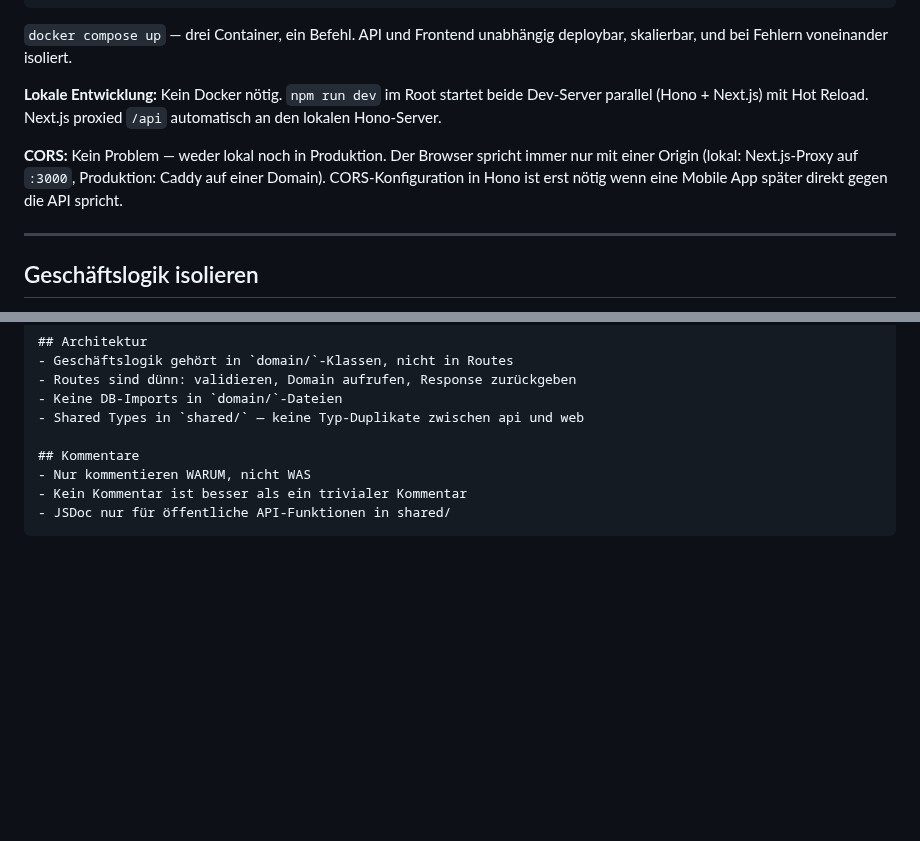
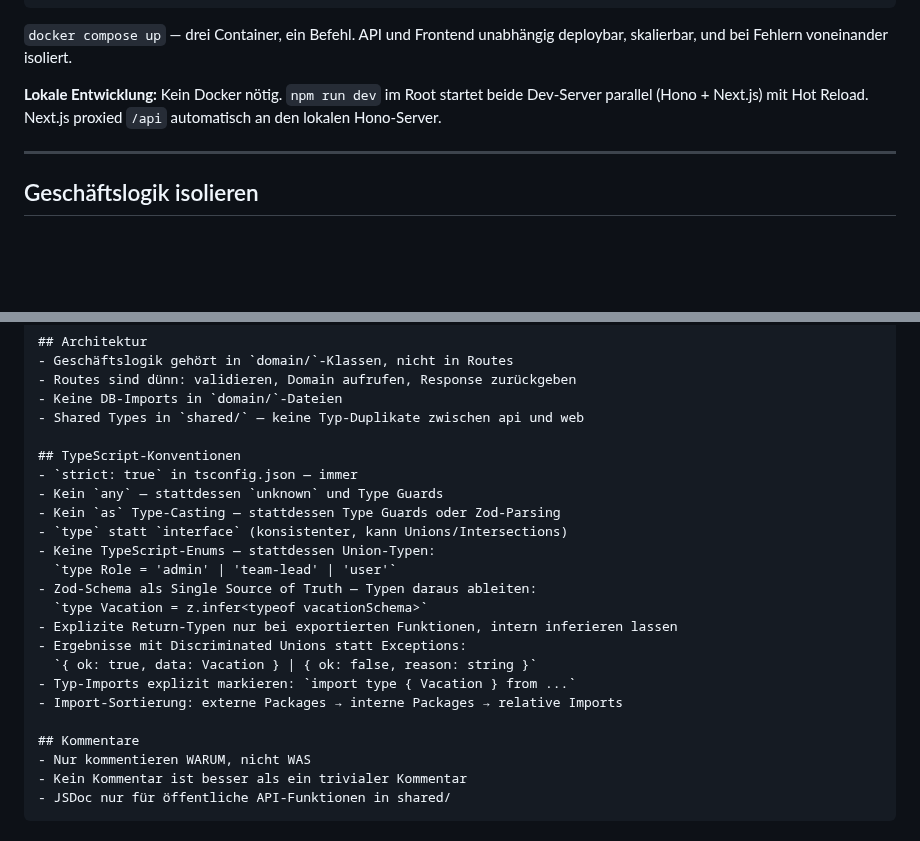
Before and after one commit to Pikktee/schnappster, a Markdown page: docs/jahresplaner-stack.md, 2 parts joined by grey strips. Drawn GitHub-style; blank space fills up the shorter version.

Commit message:
docs: add TypeScript conventions, remove unnecessary CORS note
https://claude.ai/code/session_01GonNFuHNfsovUQD68Hq8A3

```diff
--- a/docs/jahresplaner-stack.md
+++ b/docs/jahresplaner-stack.md
@@ -213,11 +213,6 @@ deploybar, skalierbar, und bei Fehlern voneinander isoliert.
 Dev-Server parallel (Hono + Next.js) mit Hot Reload. Next.js proxied `/api`
 automatisch an den lokalen Hono-Server.
 
-**CORS:** Kein Problem — weder lokal noch in Produktion. Der Browser spricht immer
-nur mit einer Origin (lokal: Next.js-Proxy auf `:3000`, Produktion: Caddy auf einer
-Domain). CORS-Konfiguration in Hono ist erst nötig wenn eine Mobile App später direkt
-gegen die API spricht.
-
 ---
 
 ## Geschäftslogik isolieren
@@ -364,6 +359,21 @@ inkonsistentem Stil. Empfohlener Inhalt:
 - Keine DB-Imports in `domain/`-Dateien
 - Shared Types in `shared/` — keine Typ-Duplikate zwischen api und web
 
+## TypeScript-Konventionen
+- `strict: true` in tsconfig.json — immer
+- Kein `any` — stattdessen `unknown` und Type Guards
+- Kein `as` Type-Casting — stattdessen Type Guards oder Zod-Parsing
+- `type` statt `interface` (konsistenter, kann Unions/Intersections)
+- Keine TypeScript-Enums — stattdessen Union-Typen:
+  `type Role = 'admin' | 'team-lead' | 'user'`
+- Zod-Schema als Single Source of Truth — Typen daraus ableiten:
+  `type Vacation = z.infer<typeof vacationSchema>`
+- Explizite Return-Typen nur bei exportierten Funktionen, intern inferieren lassen
+- Ergebnisse mit Discriminated Unions statt Exceptions:
+  `{ ok: true, data: Vacation } | { ok: false, reason: string }`
+- Typ-Imports explizit markieren: `import type { Vacation } from ...`
+- Import-Sortierung: externe Packages → interne Packages → relative Imports
+
 ## Kommentare
 - Nur kommentieren WARUM, nicht WAS
 - Kein Kommentar ist besser als ein trivialer Kommentar
```
